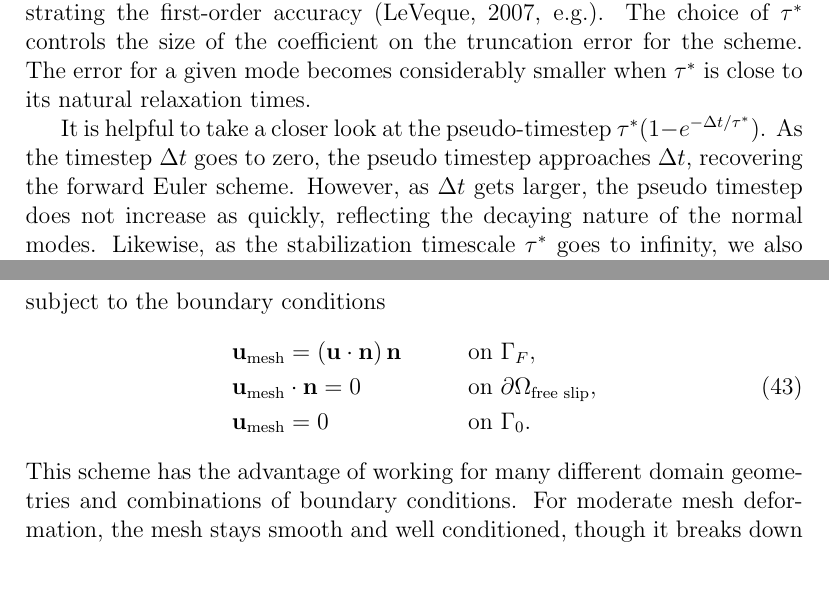
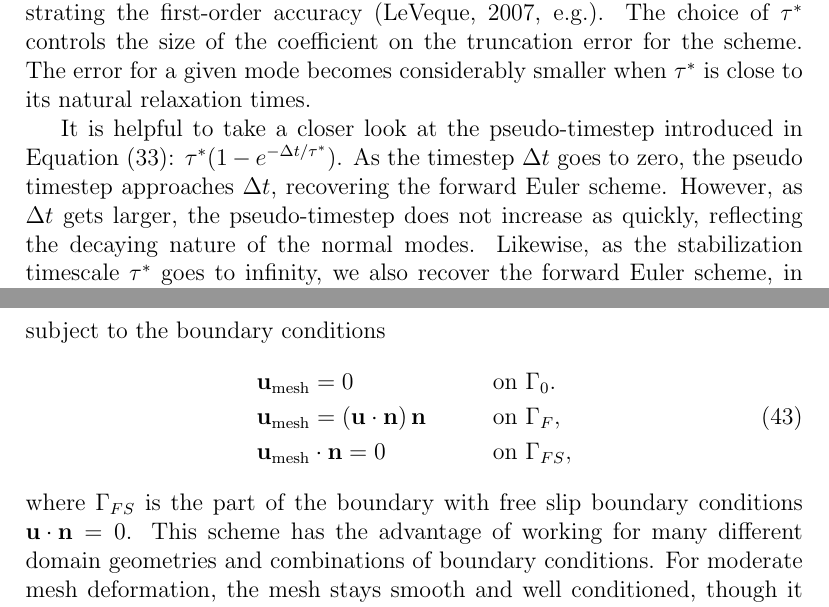
Before and after one commit to ian-r-rose/free-surface-paper, a LaTeX paper (free-surface-paper.tex): two parts of pages 13 and 15 of 25, joined at a grey line, cut so that both start at the same text, the shorter picture padded with empty space. Compiled offline with pdfLaTeX.

Commit message:
Minor changes for clarification

```diff
--- a/free-surface-paper.tex
+++ b/free-surface-paper.tex
@@ -703,9 +703,9 @@ Summing this error over many timesteps results in a factor of $\Delta t^{-1}$, d
 The choice of $\tau^*$ controls the size of the coefficient on the truncation error for the scheme.
 The error for a given mode becomes considerably smaller when $\tau^*$ is close to its natural relaxation times.
 
-It is helpful to take a closer look at the pseudo-timestep $\tau^*(1-e^{-\Delta t/\tau^*})$.
+It is helpful to take a closer look at the pseudo-timestep introduced in Equation~\eqref{eq:nsfd}: $\tau^*(1-e^{-\Delta t/\tau^*})$.
 As the timestep $\Delta t$ goes to zero, the pseudo timestep approaches $\Delta t$, recovering
-the forward Euler scheme. However, as $\Delta t$ gets larger, the pseudo timestep does not
+the forward Euler scheme. However, as $\Delta t$ gets larger, the pseudo-timestep does not
 increase as quickly, reflecting the decaying nature of the normal modes.
 Likewise, as the stabilization timescale $\tau^*$ goes to infinity, we also recover the
 forward Euler scheme, in what is essentially the unstabilized problem. But as $\tau^*$
@@ -778,12 +778,13 @@ We solve the equation
 subject to the boundary conditions
 \begin{equation}
 \begin{aligned}
+&\mathbf{u}_\mathrm{mesh} = 0 & \qquad & \textrm{on } \Gamma_0. \\
 &\mathbf{u}_\mathrm{mesh} = \left( \textbf{u} \cdot \textbf{n} \right) \textbf{n} & \qquad & \textrm{on } \Gamma_F, \\
-&\mathbf{u}_\mathrm{mesh} \cdot \textbf{n} = 0 & \qquad & \textrm{on } \partial \Omega_{\textrm{free slip}}, \\
-&\mathbf{u}_\mathrm{mesh} = 0 & \qquad & \textrm{on } \Gamma_0.
+&\mathbf{u}_\mathrm{mesh} \cdot \textbf{n} = 0 & \qquad & \textrm{on } \Gamma_{FS}, \\
 \end{aligned}
 \label{eq:laplacian_bcs}
 \end{equation}
+where $\Gamma_{FS}$ is the part of the boundary with free slip boundary conditions $\mathbf{u \cdot n} = 0$.
 This scheme has the advantage of working for many different domain geometries and combinations of boundary conditions.
 For moderate mesh deformation, the mesh stays smooth and well conditioned, though it breaks down for large deformations
 or on non-convex domains.
```
